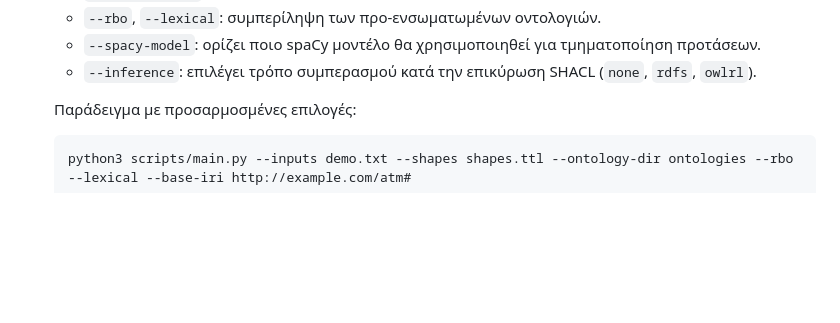
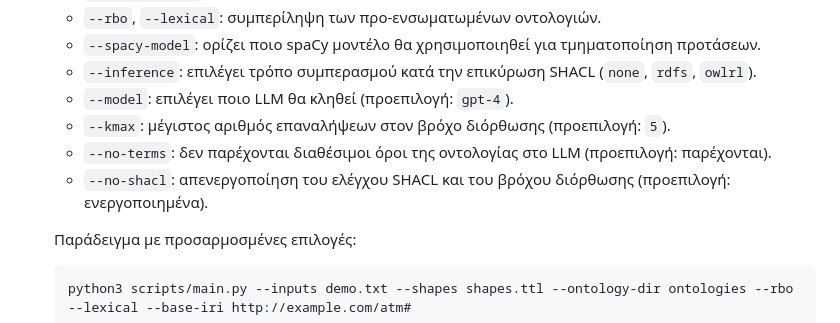
Before and after one commit to KristiCami/Ontology-Guided, a Markdown page: README.md, the part around the change. Drawn GitHub-style; blank space fills up the shorter version.

Commit message:
docs: document pipeline CLI options

````diff
--- a/README.md
+++ b/README.md
@@ -86,6 +86,10 @@ python3 scripts/generate_dfd.py
    - `--rbo`, `--lexical`: συμπερίληψη των προ-ενσωματωμένων οντολογιών.
    - `--spacy-model`: ορίζει ποιο spaCy μοντέλο θα χρησιμοποιηθεί για τμηματοποίηση προτάσεων.
    - `--inference`: επιλέγει τρόπο συμπερασμού κατά την επικύρωση SHACL (`none`, `rdfs`, `owlrl`).
+   - `--model`: επιλέγει ποιο LLM θα κληθεί (προεπιλογή: `gpt-4`).
+   - `--kmax`: μέγιστος αριθμός επαναλήψεων στον βρόχο διόρθωσης (προεπιλογή: `5`).
+   - `--no-terms`: δεν παρέχονται διαθέσιμοι όροι της οντολογίας στο LLM (προεπιλογή: παρέχονται).
+   - `--no-shacl`: απενεργοποίηση του ελέγχου SHACL και του βρόχου διόρθωσης (προεπιλογή: ενεργοποιημένα).
 
    Παράδειγμα με προσαρμοσμένες επιλογές:
    ```bash
````
